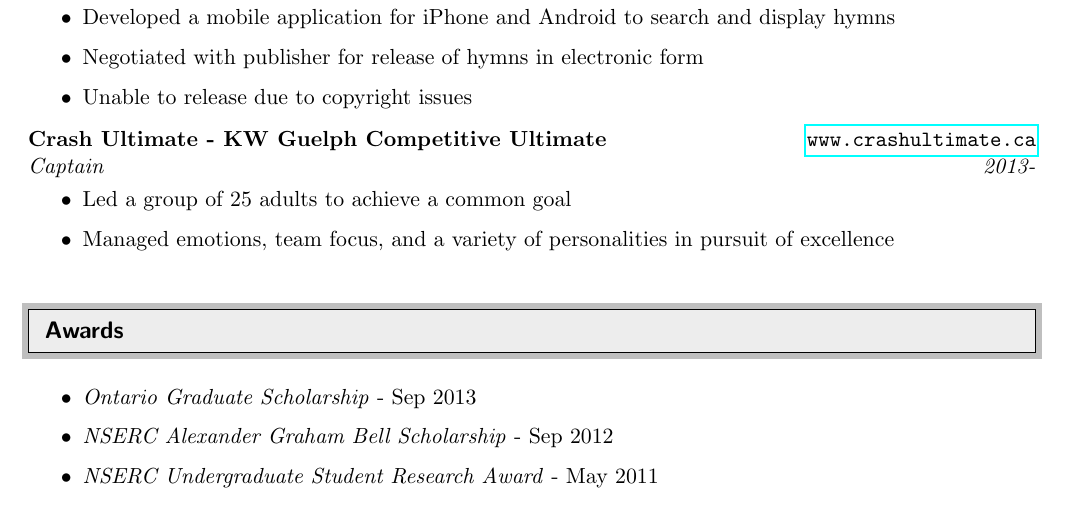
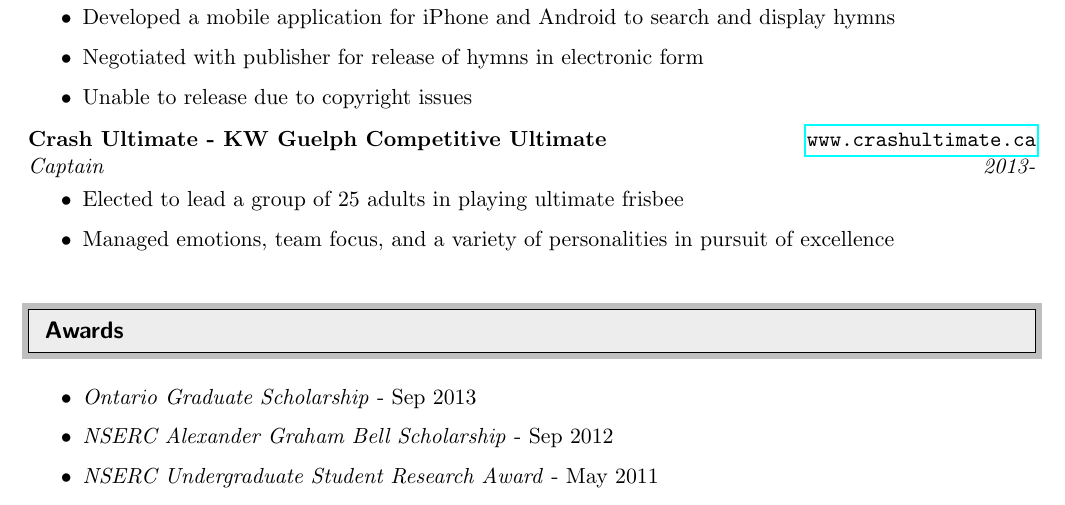
Before and after one commit to proverbialsunrise/resume, a LaTeX document (DanJohnson.tex): part of page 2 of 2, cut so that both start at the same text. Compiled offline with pdfLaTeX.

Commit message:
Updated resume for March 2014

```diff
--- a/DanJohnson.tex
+++ b/DanJohnson.tex
@@ -236,7 +236,7 @@ Graduate Student, Systems Design Engineering, University of Waterloo & dan.johns
 \ressubheading{Crash Ultimate - KW Guelph Competitive Ultimate}{\url{www.crashultimate.ca}}{Captain}{2013-}
 
 	\begin{itemize}
-		\resitem{Led a group of 25 adults to achieve a common goal }
+		\resitem{Elected to lead a group of 25 adults in playing ultimate frisbee }
 		\resitem{Managed emotions, team focus, and a variety of personalities in pursuit of excellence }
 	\end{itemize}
 
```
Also changed, not shown: DanJohnson.pdf.
